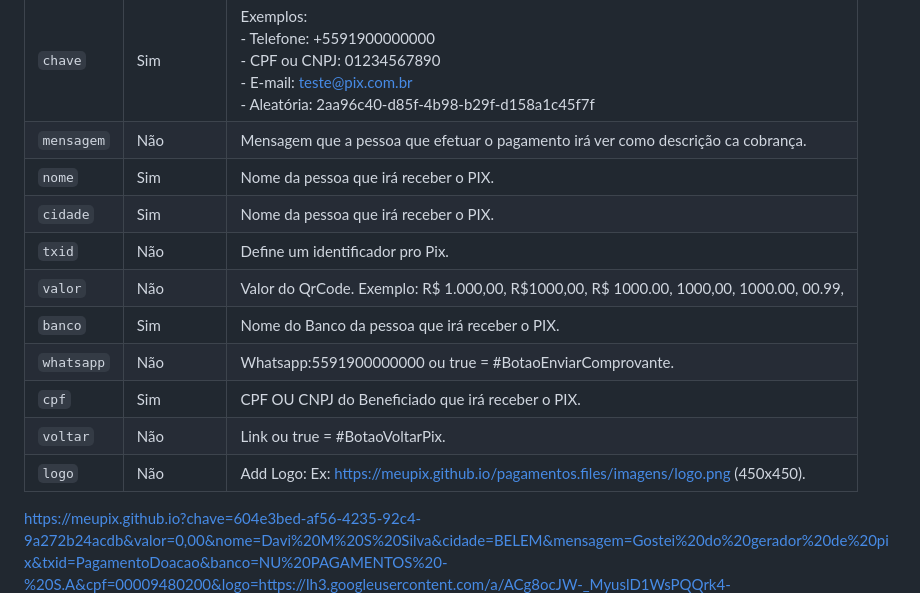
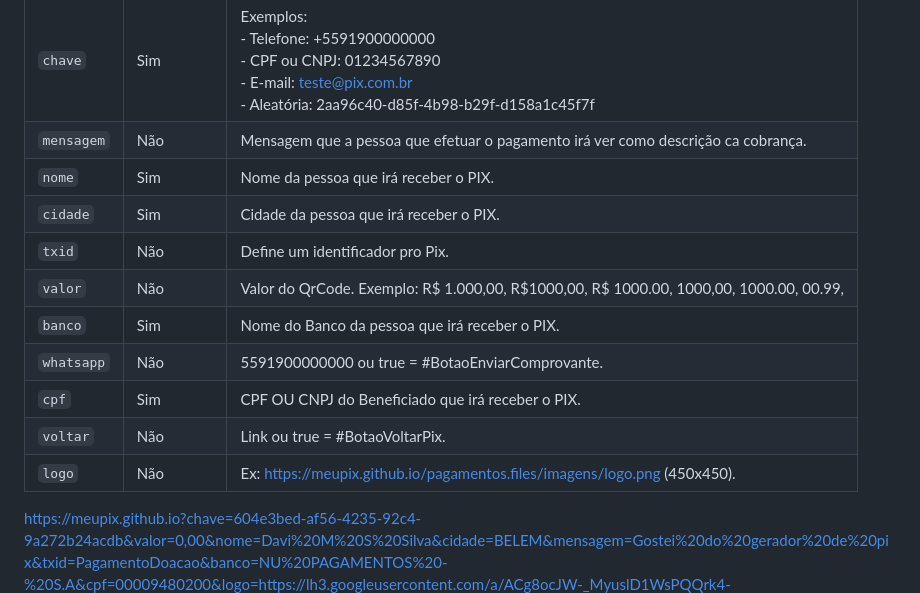
Before and after one commit to meupix/meupix.github.io, a Markdown page: README.md, the part around the change. Drawn GitHub-style.

```diff
--- a/README.md
+++ b/README.md
@@ -24,14 +24,14 @@ Qualquer pessoa que possui uma chave Pix cadastrada pode criar um QrCode válido
 | `chave`   	| Sim         	| Exemplos:<br>- Telefone: +5591900000000<br>- CPF ou CNPJ: 01234567890<br>- E-mail: teste@pix.com.br<br>- Aleatória: 2aa96c40-d85f-4b98-b29f-d158a1c45f7f 	|
 | `mensagem`    | Não           | Mensagem que a pessoa que efetuar o pagamento irá ver como descrição ca cobrança.                                                                                                                       	|
 | `nome`    	| Sim         	| Nome da pessoa que irá receber o PIX.                                                                                                                                                                 	|
-| `cidade`  	| Sim         	| Nome da pessoa que irá receber o PIX.                                                                                                                                                                  	|
+| `cidade`  	| Sim         	| Cidade da pessoa que irá receber o PIX.                                                                                                                                                                  	|
 | `txid`     	| Não         	| Define um identificador pro Pix.                                                                                                                                                                          |
 | `valor`   	| Não         	| Valor do QrCode. Exemplo: R$ 1.000,00, R$1000,00, R$ 1000.00, 1000,00, 1000.00, 00.99,                                                                                                                    |
 | `banco`   	| Sim         	| Nome do Banco da pessoa que irá receber o PIX.                                                                                                                                                           	|
-| `whatsapp`   	| Não         	| Whatsapp:5591900000000 ou true = #BotaoEnviarComprovante.                                                                                                                                                	|
+| `whatsapp`   	| Não         	| 5591900000000 ou true = #BotaoEnviarComprovante.                                                                                                                                                	|
 | `cpf`   	    | Sim         	| CPF OU CNPJ do Beneficiado que irá receber o PIX.                                                                                                                                                         |
 | `voltar`   	| Não         	| Link ou true = #BotaoVoltarPix.                                                                                                                                                                       	|
-| `logo`     	| Não         	| Add Logo: Ex: https://meupix.github.io/pagamentos.files/imagens/logo.png (450x450).                                                                                                                       |
+| `logo`     	| Não         	| Ex: https://meupix.github.io/pagamentos.files/imagens/logo.png (450x450).                                                                                                                       |
 
  [https://meupix.github.io?chave=604e3bed-af56-4235-92c4-9a272b24acdb&valor=0,00&nome=Davi%20M%20S%20Silva&cidade=BELEM&mensagem=Gostei%20do%20gerador%20de%20pix&txid=PagamentoDoacao&banco=NU%20PAGAMENTOS%20-%20S.A&cpf=00009480200&logo=https://lh3.googleusercontent.com/a/ACg8ocJW-_MyuslD1WsPQQrk4-CHSV_l8buzzYAexlXifDXAqs0II5URxQ=s450-c-rg-br100&voltar=https://github.com/meupix/meupix.github.io](https://meupix.github.io?chave=604e3bed-af56-4235-92c4-9a272b24acdb&valor=0,00&nome=Davi%20M%20S%20Silva&cidade=BELEM&mensagem=Gostei%20do%20gerador%20de%20pix&txid=PagamentoDoacao&banco=NU%20PAGAMENTOS%20-%20S.A&cpf=00009480200&logo=https://lh3.googleusercontent.com/a/ACg8ocJW-_MyuslD1WsPQQrk4-CHSV_l8buzzYAexlXifDXAqs0II5URxQ=s450-c-rg-br100&voltar=https://github.com/meupix/meupix.github.io)
 
```
